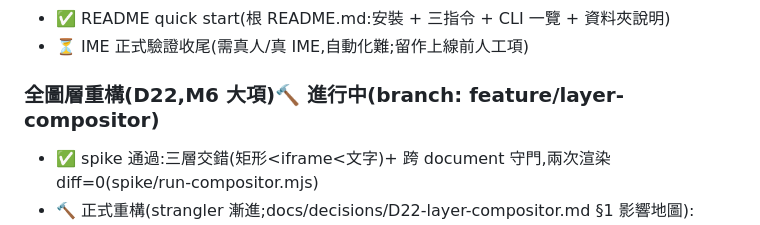
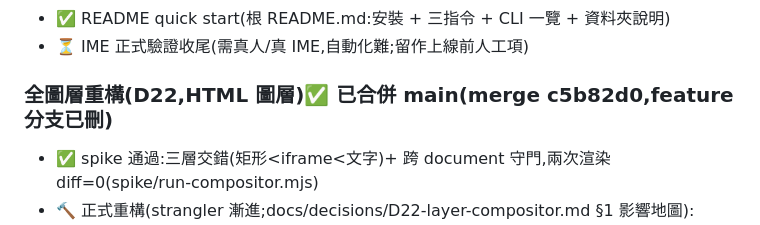
Before and after one commit to wahengchang/tedit, a Markdown page: STATUS.md, the part around the change. Drawn GitHub-style.

```diff
--- a/STATUS.md
+++ b/STATUS.md
@@ -114,7 +114,7 @@ tedit/
 - ✅ README quick start(根 README.md:安裝 + 三指令 + CLI 一覽 + 資料夾說明)
 - ⏳ IME 正式驗證收尾(需真人/真 IME,自動化難;留作上線前人工項)
 
-### 全圖層重構(D22,M6 大項)🔨 進行中(branch: feature/layer-compositor)
+### 全圖層重構(D22,HTML 圖層)✅ 已合併 main(merge c5b82d0,feature 分支已刪)
 - ✅ spike 通過:三層交錯(矩形<iframe<文字)+ 跨 document 守門,兩次渲染 diff=0(spike/run-compositor.mjs)
 - 🔨 正式重構(strangler 漸進;docs/decisions/D22-layer-compositor.md §1 影響地圖):
   - ✅ 階段 1:schema 加 html 元素類型(types/validate + 4 斷言;映射層擋 html)
```
Also changed, not shown: project-manager.md (+2 -2 lines).
